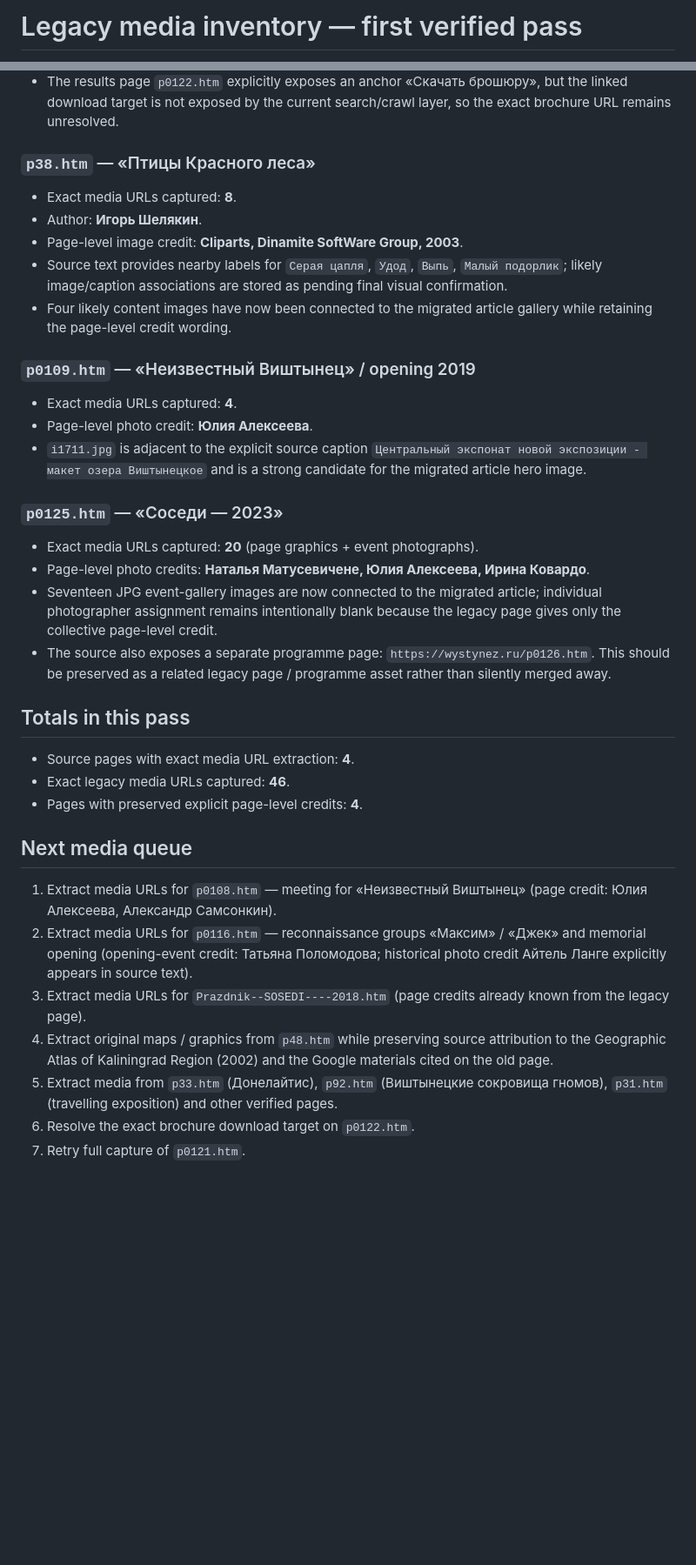
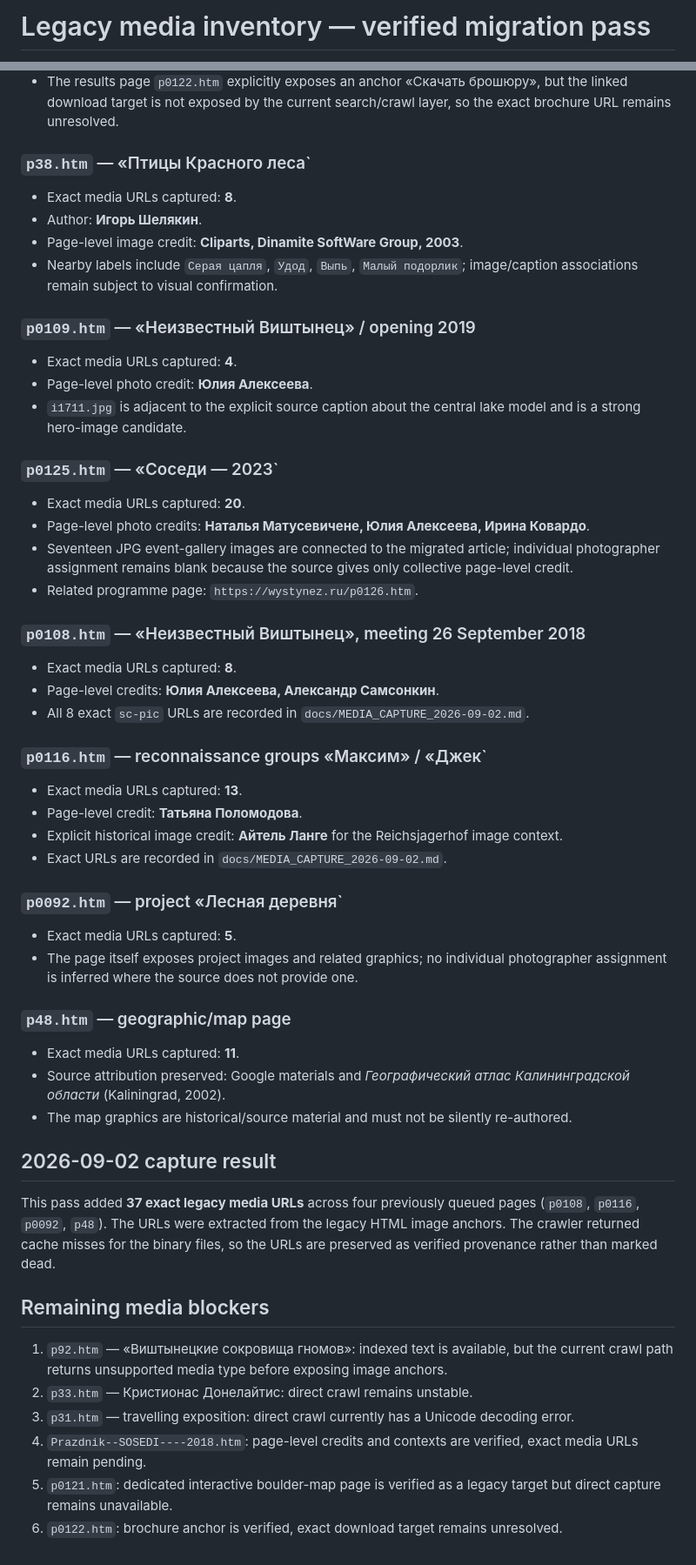
Before and after one commit to Yumis84/vishtynets-eco-museum, a Markdown page: docs/LEGACY_MEDIA_INVENTORY.md, 2 parts joined by grey strips. Shown at 87% size. Drawn GitHub-style; blank space fills up the shorter version.

Commit message:
Update legacy media inventory with 2026-09-02 capture

```diff
--- a/docs/LEGACY_MEDIA_INVENTORY.md
+++ b/docs/LEGACY_MEDIA_INVENTORY.md
@@ -1,2 +1,2 @@
-# Legacy media inventory — first verified pass
+# Legacy media inventory — verified migration pass
 
@@ -28,39 +32,59 @@ This file tracks the image / credit layer of migration from `www.wystynez.ru`.
 - Direct capture of `p0121.htm` still returns a cache miss.
 - The results page `p0122.htm` explicitly exposes an anchor «Скачать брошюру», but the linked download target is not exposed by the current search/crawl layer, so the exact brochure URL remains unresolved.
 
-### `p38.htm` — «Птицы Красного леса»
+### `p38.htm` — «Птицы Красного леса`
 
 - Exact media URLs captured: **8**.
 - Author: **Игорь Шелякин**.
 - Page-level image credit: **Cliparts, Dinamite SoftWare Group, 2003**.
-- Source text provides nearby labels for `Серая цапля`, `Удод`, `Выпь`, `Малый подорлик`; likely image/caption associations are stored as pending final visual confirmation.
-- Four likely content images have now been connected to the migrated article gallery while retaining the page-level credit wording.
+- Nearby labels include `Серая цапля`, `Удод`, `Выпь`, `Малый подорлик`; image/caption associations remain subject to visual confirmation.
 
 ### `p0109.htm` — «Неизвестный Виштынец» / opening 2019
 
 - Exact media URLs captured: **4**.
 - Page-level photo credit: **Юлия Алексеева**.
-- `i1711.jpg` is adjacent to the explicit source caption `Центральный экспонат новой экспозиции - макет озера Виштынецкое` and is a strong candidate for the migrated article hero image.
+- `i1711.jpg` is adjacent to the explicit source caption about the central lake model and is a strong hero-image candidate.
 
-### `p0125.htm` — «Соседи — 2023»
+### `p0125.htm` — «Соседи — 2023`
 
-- Exact media URLs captured: **20** (page graphics + event photographs).
+- Exact media URLs captured: **20**.
 - Page-level photo credits: **Наталья Матусевичене, Юлия Алексеева, Ирина Ковардо**.
-- Seventeen JPG event-gallery images are now connected to the migrated article; individual photographer assignment remains intentionally blank because the legacy page gives only the collective page-level credit.
-- The source also exposes a separate programme page: `https://wystynez.ru/p0126.htm`. This should be preserved as a related legacy page / programme asset rather than silently merged away.
+- Seventeen JPG event-gallery images are connected to the migrated article; individual photographer assignment remains blank because the source gives only collective page-level credit.
+- Related programme page: `https://wystynez.ru/p0126.htm`.
 
-## Totals in this pass
+### `p0108.htm` — «Неизвестный Виштынец», meeting 26 September 2018
 
-- Source pages with exact media URL extraction: **4**.
-- Exact legacy media URLs captured: **46**.
-- Pages with preserved explicit page-level credits: **4**.
+- Exact media URLs captured: **8**.
+- Page-level credits: **Юлия Алексеева, Александр Самсонкин**.
+- All 8 exact `sc-pic` URLs are recorded in `docs/MEDIA_CAPTURE_2026-09-02.md`.
 
-## Next media queue
+### `p0116.htm` — reconnaissance groups «Максим» / «Джек`
 
-1. Extract media URLs for `p0108.htm` — meeting for «Неизвестный Виштынец» (page credit: Юлия Алексеева, Александр Самсонкин).
-2. Extract media URLs for `p0116.htm` — reconnaissance groups «Максим» / «Джек» and memorial opening (opening-event credit: Татьяна Поломодова; historical photo credit Айтель Ланге explicitly appears in source text).
-3. Extract media URLs for `Prazdnik--SOSEDI----2018.htm` (page credits already known from the legacy page).
-4. Extract original maps / graphics from `p48.htm` while preserving source attribution to the Geographic Atlas of Kaliningrad Region (2002) and the Google materials cited on the old page.
-5. Extract media from `p33.htm` (Донелайтис), `p92.htm` (Виштынецкие сокровища гномов), `p31.htm` (travelling exposition) and other verified pages.
-6. Resolve the exact brochure download target on `p0122.htm`.
-7. Retry full capture of `p0121.htm`.
+- Exact media URLs captured: **13**.
+- Page-level credit: **Татьяна Поломодова**.
+- Explicit historical image credit: **Айтель Ланге** for the Reichsjagerhof image context.
+- Exact URLs are recorded in `docs/MEDIA_CAPTURE_2026-09-02.md`.
+
+### `p0092.htm` — project «Лесная деревня`
+
+- Exact media URLs captured: **5**.
+- The page itself exposes project images and related graphics; no individual photographer assignment is inferred where the source does not provide one.
+
+### `p48.htm` — geographic/map page
+
+- Exact media URLs captured: **11**.
+- Source attribution preserved: Google materials and *Географический атлас Калининградской области* (Kaliningrad, 2002).
+- The map graphics are historical/source material and must not be silently re-authored.
+
+## 2026-09-02 capture result
+
+This pass added **37 exact legacy media URLs** across four previously queued pages (`p0108`, `p0116`, `p0092`, `p48`). The URLs were extracted from the legacy HTML image anchors. The crawler returned cache misses for the binary files, so the URLs are preserved as verified provenance rather than marked dead.
+
+## Remaining media blockers
+
+1. `p92.htm` — «Виштынецкие сокровища гномов»: indexed text is available, but the current crawl path returns unsupported media type before exposing image anchors.
+2. `p33.htm` — Кристионас Донелайтис: direct crawl remains unstable.
+3. `p31.htm` — travelling exposition: direct crawl currently has a Unicode decoding error.
+4. `Prazdnik--SOSEDI----2018.htm`: page-level credits and contexts are verified, exact media URLs remain pending.
+5. `p0121.htm`: dedicated interactive boulder-map page is verified as a legacy target but direct capture remains unavailable.
+6. `p0122.htm`: brochure anchor is verified, exact download target remains unresolved.
```
Also changed, not shown: other parts of docs/LEGACY_MEDIA_INVENTORY.md (+5 -1 lines).
